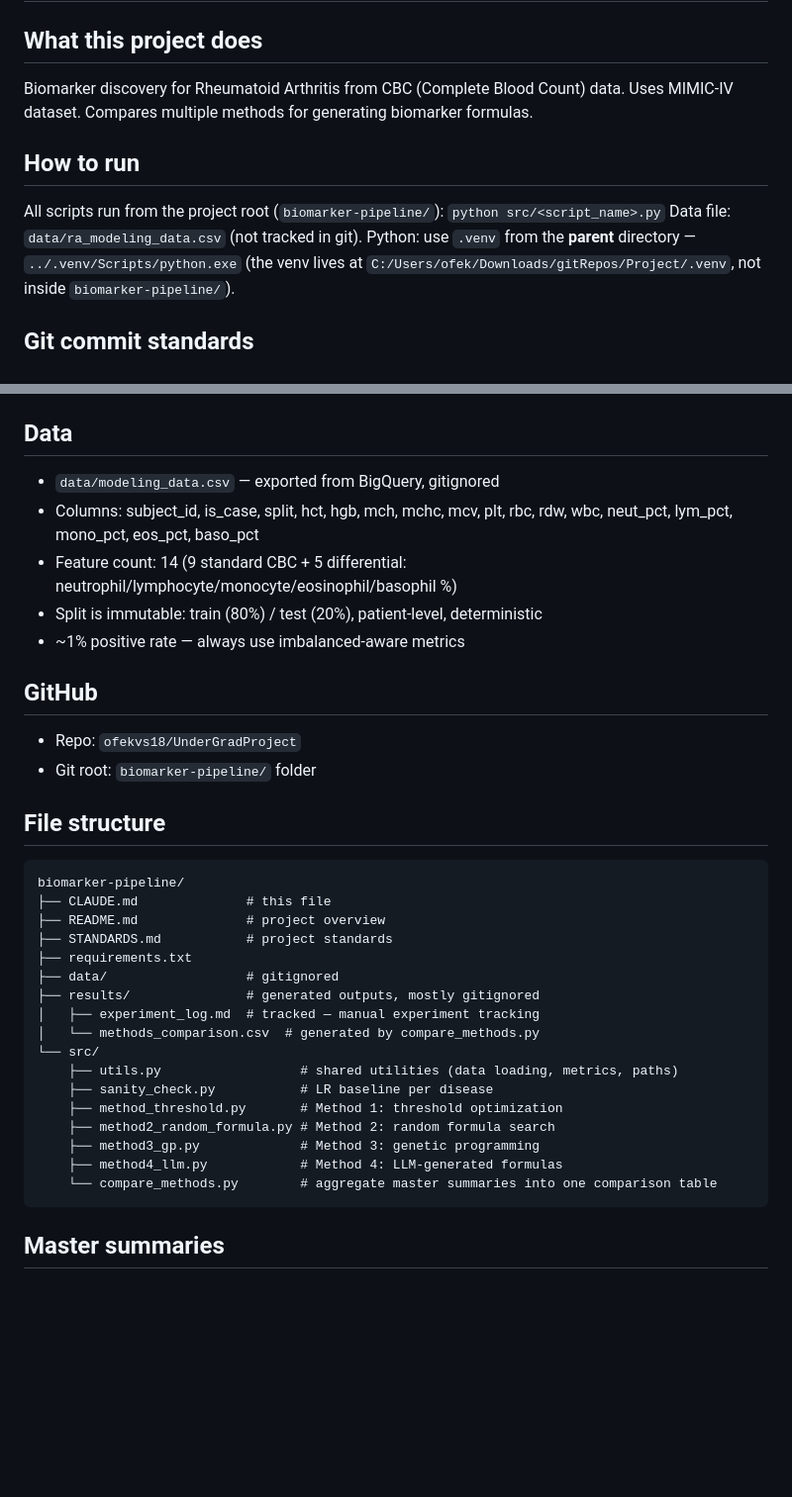
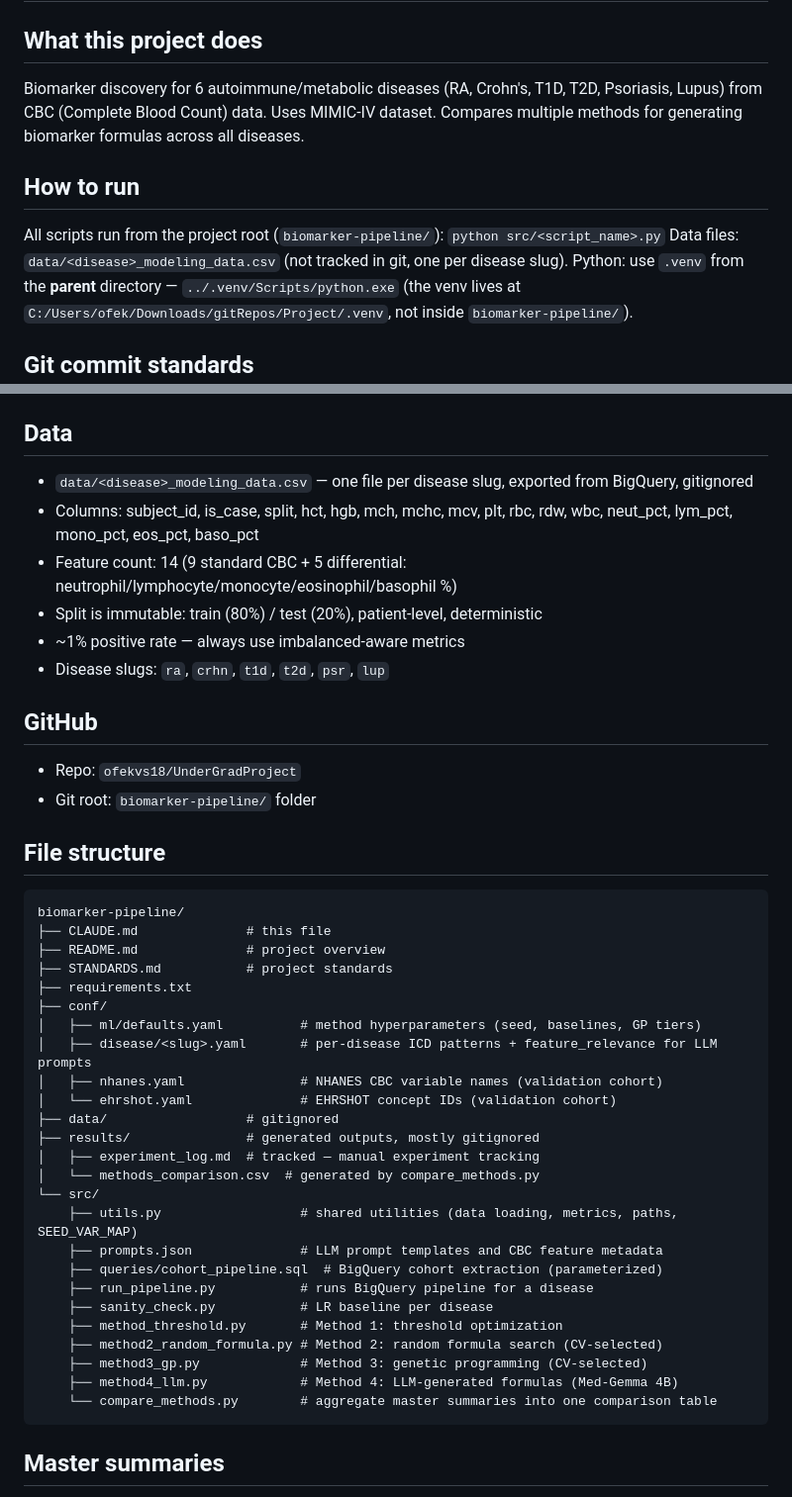
Before and after one commit to ofekvs18/UnderGradProject, a Markdown page: CLAUDE.md, 2 parts joined by grey strips. Shown at 99% size. Rendered like a GitHub page; blank space fills up the shorter version.

Commit message:
docs: sync CLAUDE.md and STANDARDS.md to current 6-disease, 14-feature state
CLAUDE.md: scope expanded from RA-only to 6 diseases; data path corrected to
<disease>_modeling_data.csv; file structure updated with conf/, prompts.json,
queries/, run_pipeline.py, and CV-selected annotations on method scripts.
STANDARDS.md: immutable dataset reference generalized from ra_modeling_data.csv;
hardcoded RA baseline numbers replaced with pointer to master_sanity_summary.csv;
git commit format examples now include issue numbers and chore type.

Co-Authored-By: Claude Sonnet 4.6 <noreply@anthropic.com>

````diff
--- a/CLAUDE.md
+++ b/CLAUDE.md
@@ -1,12 +1,12 @@
 # Biomarker Pipeline — Project Guide for Claude Code
 
 ## What this project does
-Biomarker discovery for Rheumatoid Arthritis from CBC (Complete Blood Count) data.
-Uses MIMIC-IV dataset. Compares multiple methods for generating biomarker formulas.
+Biomarker discovery for 6 autoimmune/metabolic diseases (RA, Crohn's, T1D, T2D, Psoriasis, Lupus) from CBC (Complete Blood Count) data.
+Uses MIMIC-IV dataset. Compares multiple methods for generating biomarker formulas across all diseases.
 
 ## How to run
 All scripts run from the project root (`biomarker-pipeline/`): `python src/<script_name>.py`
-Data file: `data/ra_modeling_data.csv` (not tracked in git).
+Data files: `data/<disease>_modeling_data.csv` (not tracked in git, one per disease slug).
 Python: use `.venv` from the **parent** directory — `../.venv/Scripts/python.exe` (the venv lives at `C:/Users/ofek/Downloads/gitRepos/Project/.venv`, not inside `biomarker-pipeline/`).
 
 ## Git commit standards
@@ -27,12 +27,13 @@ Quick reference:
 - **Use `src/utils.py` constants** for paths, baseline AUC, feature lists
 
 ## Data
-- `data/modeling_data.csv` — exported from BigQuery, gitignored
+- `data/<disease>_modeling_data.csv` — one file per disease slug, exported from BigQuery, gitignored
 - Columns: subject_id, is_case, split, hct, hgb, mch, mchc, mcv, plt, rbc, rdw, wbc,
            neut_pct, lym_pct, mono_pct, eos_pct, baso_pct
 - Feature count: 14 (9 standard CBC + 5 differential: neutrophil/lymphocyte/monocyte/eosinophil/basophil %)
 - Split is immutable: train (80%) / test (20%), patient-level, deterministic
 - ~1% positive rate — always use imbalanced-aware metrics
+- Disease slugs: `ra`, `crhn`, `t1d`, `t2d`, `psr`, `lup`
 
 ## GitHub
 - Repo: `ofekvs18/UnderGradProject`
@@ -45,17 +46,25 @@ biomarker-pipeline/
 ├── README.md              # project overview
 ├── STANDARDS.md           # project standards
 ├── requirements.txt
+├── conf/
+│   ├── ml/defaults.yaml          # method hyperparameters (seed, baselines, GP tiers)
+│   ├── disease/<slug>.yaml       # per-disease ICD patterns + feature_relevance for LLM prompts
+│   ├── nhanes.yaml               # NHANES CBC variable names (validation cohort)
+│   └── ehrshot.yaml              # EHRSHOT concept IDs (validation cohort)
 ├── data/                  # gitignored
 ├── results/               # generated outputs, mostly gitignored
 │   ├── experiment_log.md  # tracked — manual experiment tracking
 │   └── methods_comparison.csv  # generated by compare_methods.py
 └── src/
-    ├── utils.py                  # shared utilities (data loading, metrics, paths)
+    ├── utils.py                  # shared utilities (data loading, metrics, paths, SEED_VAR_MAP)
+    ├── prompts.json              # LLM prompt templates and CBC feature metadata
+    ├── queries/cohort_pipeline.sql  # BigQuery cohort extraction (parameterized)
+    ├── run_pipeline.py           # runs BigQuery pipeline for a disease
     ├── sanity_check.py           # LR baseline per disease
     ├── method_threshold.py       # Method 1: threshold optimization
-    ├── method2_random_formula.py # Method 2: random formula search
-    ├── method3_gp.py             # Method 3: genetic programming
-    ├── method4_llm.py            # Method 4: LLM-generated formulas
+    ├── method2_random_formula.py # Method 2: random formula search (CV-selected)
+    ├── method3_gp.py             # Method 3: genetic programming (CV-selected)
+    ├── method4_llm.py            # Method 4: LLM-generated formulas (Med-Gemma 4B)
     └── compare_methods.py        # aggregate master summaries into one comparison table
 ```
 
````
Also changed, not shown: STANDARDS.md (+8 -7 lines).
